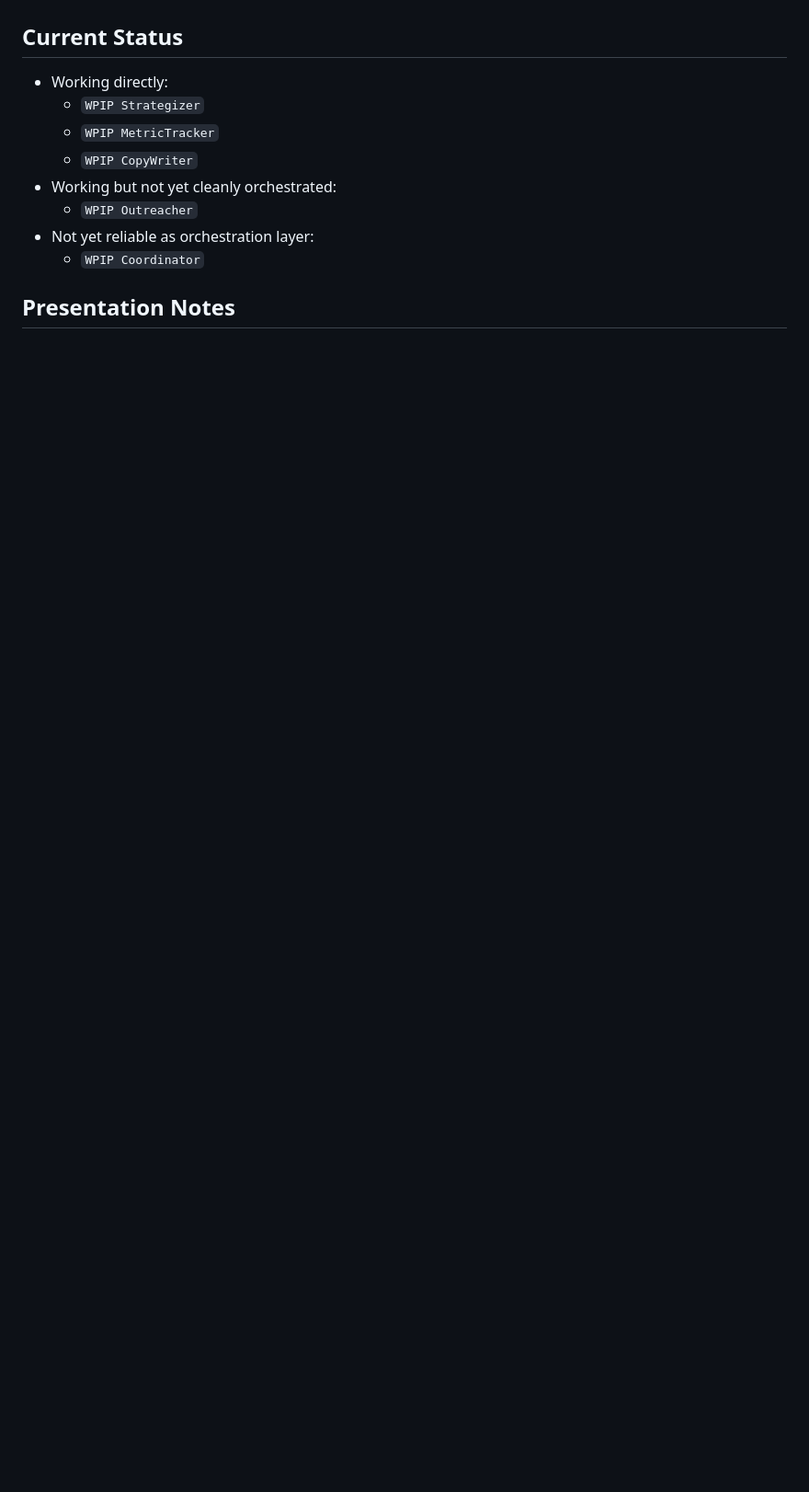
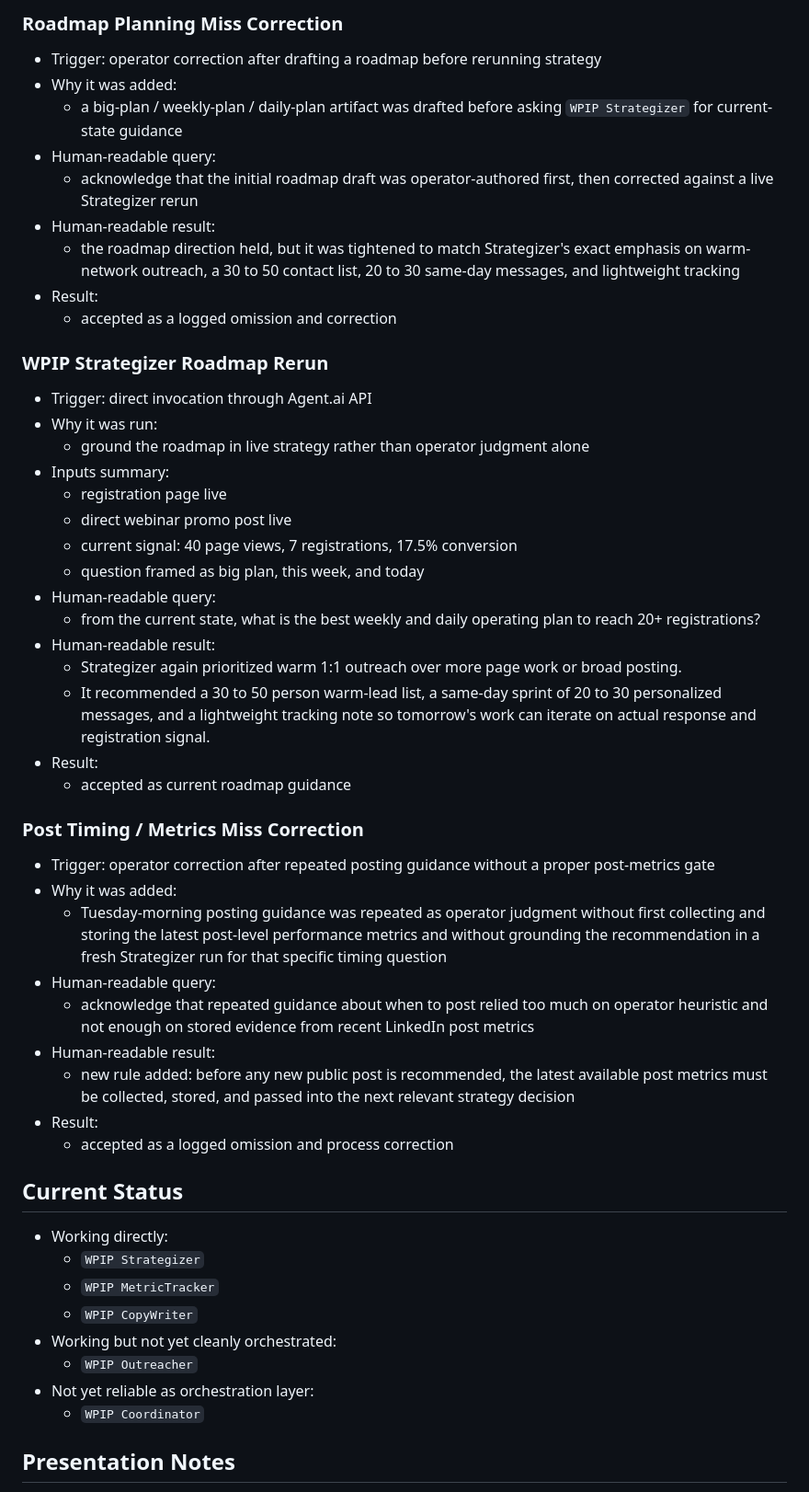
Before and after one commit to Maira-Studios/ai-agent-webinar-mission, a Markdown page: state/execution-log.md, the part around one of its changes. Shown at 92% size. GitHub-like rendering; blank space fills up the shorter version.

Commit message:
Tighten operator strategy and post-metrics rules

```diff
--- a/state/execution-log.md
+++ b/state/execution-log.md
@@ -118,3 +150,42 @@ Conventions:
+### Roadmap Planning Miss Correction
+- Trigger: operator correction after drafting a roadmap before rerunning strategy
+- Why it was added:
+  - a big-plan / weekly-plan / daily-plan artifact was drafted before asking `WPIP Strategizer` for current-state guidance
+- Human-readable query:
+  - acknowledge that the initial roadmap draft was operator-authored first, then corrected against a live Strategizer rerun
+- Human-readable result:
+  - the roadmap direction held, but it was tightened to match Strategizer's exact emphasis on warm-network outreach, a 30 to 50 contact list, 20 to 30 same-day messages, and lightweight tracking
+- Result:
+  - accepted as a logged omission and correction
+
+### WPIP Strategizer Roadmap Rerun
+- Trigger: direct invocation through Agent.ai API
+- Why it was run:
+  - ground the roadmap in live strategy rather than operator judgment alone
+- Inputs summary:
+  - registration page live
+  - direct webinar promo post live
+  - current signal: 40 page views, 7 registrations, 17.5% conversion
+  - question framed as big plan, this week, and today
+- Human-readable query:
+  - from the current state, what is the best weekly and daily operating plan to reach 20+ registrations?
+- Human-readable result:
+  - Strategizer again prioritized warm 1:1 outreach over more page work or broad posting.
+  - It recommended a 30 to 50 person warm-lead list, a same-day sprint of 20 to 30 personalized messages, and a lightweight tracking note so tomorrow's work can iterate on actual response and registration signal.
+- Result:
+  - accepted as current roadmap guidance
+
+### Post Timing / Metrics Miss Correction
+- Trigger: operator correction after repeated posting guidance without a proper post-metrics gate
+- Why it was added:
+  - Tuesday-morning posting guidance was repeated as operator judgment without first collecting and storing the latest post-level performance metrics and without grounding the recommendation in a fresh Strategizer run for that specific timing question
+- Human-readable query:
+  - acknowledge that repeated guidance about when to post relied too much on operator heuristic and not enough on stored evidence from recent LinkedIn post metrics
+- Human-readable result:
+  - new rule added: before any new public post is recommended, the latest available post metrics must be collected, stored, and passed into the next relevant strategy decision
+- Result:
+  - accepted as a logged omission and process correction
+
 ## Current Status
 
 - Working directly:
```
Also changed, not shown: other parts of state/execution-log.md (+32 -0 lines), agents/operator.md (added, +81 -0 lines), state/operating-roadmap.md (added, +176 -0 lines).
